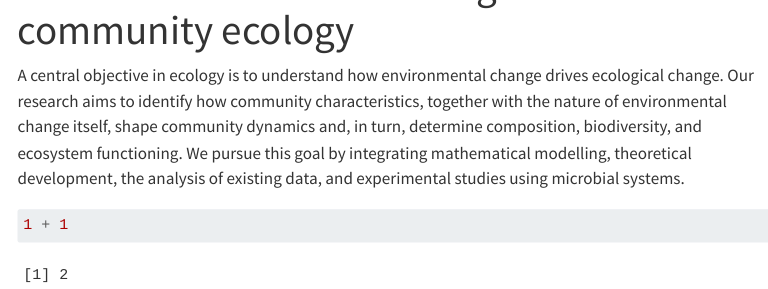
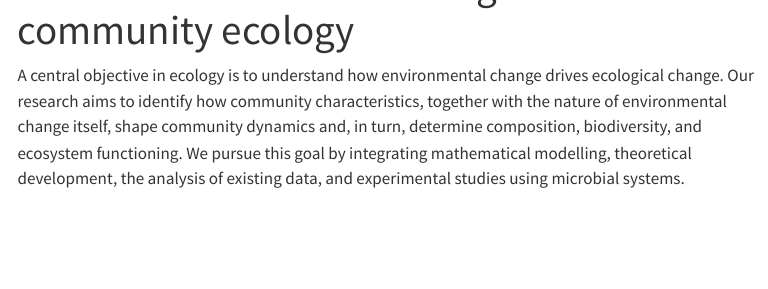
Before and after one commit to fdelaend/fdelaend.github.io, a Quarto document (index.qmd): the page in a window 1100 px wide, from 60 px down. Rendered offline with R 4.5, knitr and Pandoc in place of Quarto, with nearby package versions; menus at the side of the page are left out.

Commit message:
further changes

````diff
--- a/index.qmd
+++ b/index.qmd
@@ -3,7 +3,3 @@ title: "Lab of environmental change and community ecology"
 ---
 
 A central objective in ecology is to understand how environmental change drives ecological change. Our research aims to identify how community characteristics, together with the nature of environmental change itself, shape community dynamics and, in turn, determine composition, biodiversity, and ecosystem functioning. We pursue this goal by integrating mathematical modelling, theoretical development, the analysis of existing data, and experimental studies using microbial systems.
-
-```{r}
-1 + 1
-```
````
Also changed, not shown: docs/search.json, 1 other file.
